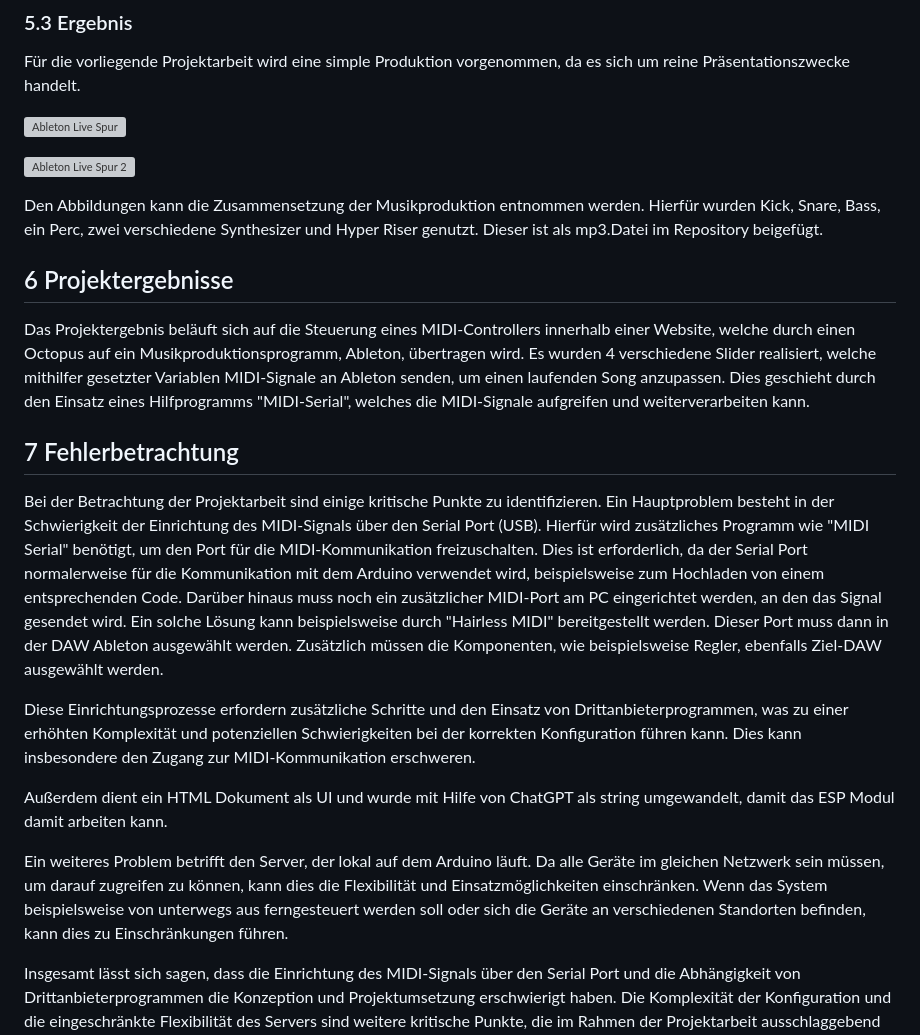
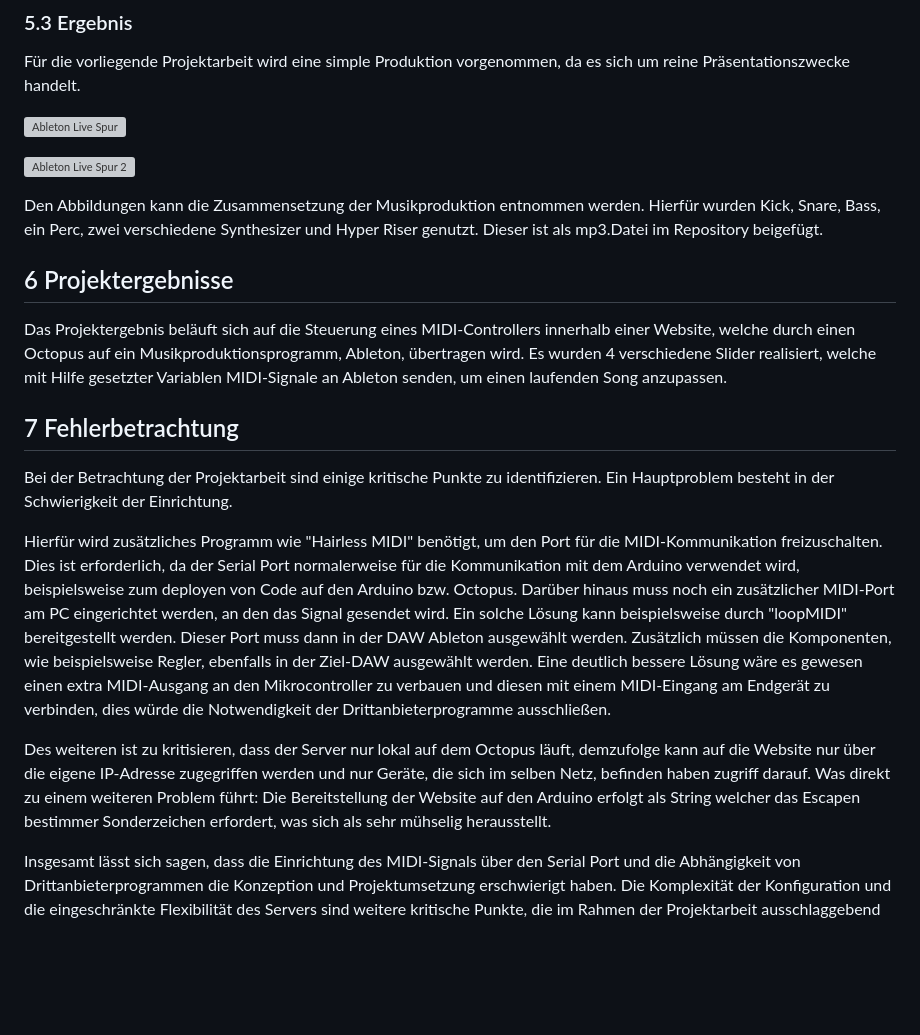
Before and after one commit to KroeningJ/MIDI-Controller, a Markdown page: README.md, the part around one of its changes. Drawn GitHub-style; blank space fills up the shorter version; grey boxes are pictures that could not be loaded.

```diff
--- a/README.md
+++ b/README.md
@@ -214,23 +219,18 @@ Den Abbildungen kann die Zusammensetzung der Musikproduktion entnommen werden. H
 
 
 
-
-
-
 ## 6 Projektergebnisse
 
-Das Projektergebnis beläuft sich auf die Steuerung eines MIDI-Controllers innerhalb einer Website, welche durch einen Octopus auf ein Musikproduktionsprogramm, Ableton, übertragen wird. Es wurden 4 verschiedene Slider realisiert, welche mithilfer gesetzter Variablen MIDI-Signale an Ableton senden, um  einen laufenden Song anzupassen. Dies geschieht durch den Einsatz eines Hilfprogramms "MIDI-Serial", welches die MIDI-Signale aufgreifen und weiterverarbeiten kann.
-
+Das Projektergebnis beläuft sich auf die Steuerung eines MIDI-Controllers innerhalb einer Website, welche durch einen Octopus auf ein Musikproduktionsprogramm, Ableton, übertragen wird. Es wurden 4 verschiedene Slider realisiert, welche mit Hilfe gesetzter Variablen MIDI-Signale an Ableton senden, um  einen laufenden Song anzupassen.
 
 ## 7 Fehlerbetrachtung
 
-Bei der Betrachtung der Projektarbeit sind einige kritische Punkte zu identifizieren. Ein Hauptproblem besteht in der Schwierigkeit der Einrichtung des MIDI-Signals über den Serial Port (USB). Hierfür wird zusätzliches Programm wie "MIDI Serial" benötigt, um den Port für die MIDI-Kommunikation freizuschalten. Dies ist erforderlich, da der Serial Port normalerweise für die Kommunikation mit dem Arduino verwendet wird, beispielsweise zum Hochladen von einem entsprechenden Code. Darüber hinaus muss noch ein zusätzlicher MIDI-Port am PC eingerichtet werden, an den das Signal gesendet wird. Ein solche Lösung kann beispielsweise durch "Hairless MIDI" bereitgestellt werden. Dieser Port muss dann in der DAW Ableton ausgewählt werden. Zusätzlich müssen die Komponenten, wie beispielsweise Regler, ebenfalls Ziel-DAW ausgewählt werden.
+Bei der Betrachtung der Projektarbeit sind einige kritische Punkte zu identifizieren. Ein Hauptproblem besteht in der Schwierigkeit der Einrichtung.
 
-Diese Einrichtungsprozesse erfordern zusätzliche Schritte und den Einsatz von Drittanbieterprogrammen, was zu einer erhöhten Komplexität und potenziellen Schwierigkeiten bei der korrekten Konfiguration führen kann. Dies kann insbesondere  den Zugang zur MIDI-Kommunikation erschweren.
+Hierfür wird zusätzliches Programm wie "Hairless MIDI" benötigt, um den Port für die MIDI-Kommunikation freizuschalten. Dies ist erforderlich, da der Serial Port normalerweise für die Kommunikation mit dem Arduino verwendet wird, beispielsweise zum deployen von Code auf den Arduino bzw. Octopus. Darüber hinaus muss noch ein zusätzlicher MIDI-Port am PC eingerichtet werden, an den das Signal gesendet wird. Ein solche Lösung kann beispielsweise durch "loopMIDI" bereitgestellt werden. Dieser Port muss dann in der DAW Ableton ausgewählt werden. Zusätzlich müssen die Komponenten, wie beispielsweise Regler, ebenfalls in der Ziel-DAW ausgewählt werden.
+Eine deutlich bessere Lösung wäre es gewesen einen extra MIDI-Ausgang an den Mikrocontroller zu verbauen und diesen mit einem MIDI-Eingang am Endgerät zu verbinden, dies würde die Notwendigkeit der Drittanbieterprogramme ausschließen.
 
-Außerdem dient ein HTML Dokument als UI und wurde mit Hilfe von ChatGPT als string umgewandelt, damit das ESP Modul damit arbeiten kann.
-
-Ein weiteres Problem betrifft den Server, der lokal auf dem Arduino läuft. Da alle Geräte im gleichen Netzwerk sein müssen, um darauf zugreifen zu können, kann dies die Flexibilität und Einsatzmöglichkeiten einschränken. Wenn das System beispielsweise von unterwegs aus ferngesteuert werden soll oder sich die Geräte an verschiedenen Standorten befinden, kann dies zu Einschränkungen führen.
+Des weiteren ist zu kritisieren, dass der Server nur lokal auf dem Octopus läuft, demzufolge kann auf die Website nur über die eigene IP-Adresse zugegriffen werden und nur Geräte, die sich im selben Netz, befinden haben zugriff darauf. Was direkt zu einem weiteren Problem führt: Die Bereitstellung der Website auf den Arduino erfolgt als String welcher das Escapen bestimmer Sonderzeichen erfordert, was sich als sehr mühselig herausstellt.
 
 Insgesamt lässt sich sagen, dass die Einrichtung des MIDI-Signals über den Serial Port und die Abhängigkeit von Drittanbieterprogrammen die Konzeption und Projektumsetzung erschwierigt haben. Die Komplexität der Konfiguration und die eingeschränkte Flexibilität des Servers sind weitere kritische Punkte, die im Rahmen der Projektarbeit ausschlaggebend waren.
 
```
Also changed, not shown: other parts of README.md (+5 -0 lines).
